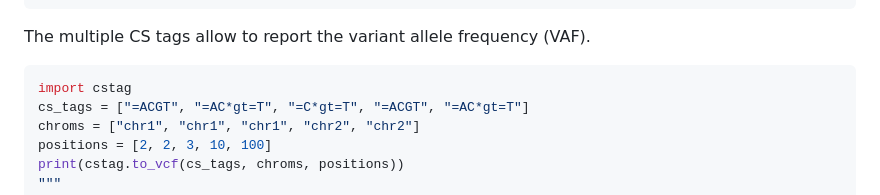
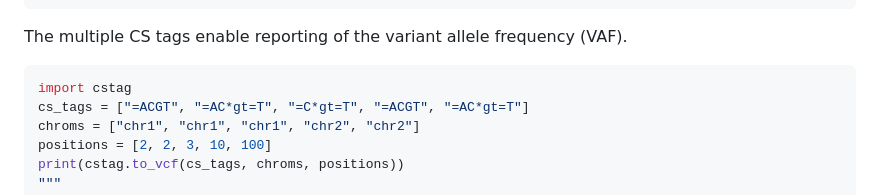
Before and after one commit to akikuno/cstag, a Markdown page: README.md, the part around the change. GitHub-like rendering.

````diff
--- a/README.md
+++ b/README.md
@@ -151,7 +151,7 @@ chr1	5	.	C	CTT	.	.	.
 """
 ```
 
-The multiple CS tags allow to report the variant allele frequency (VAF).
+The multiple CS tags enable reporting of the variant allele frequency (VAF).
 
 ```python
 import cstag
````
